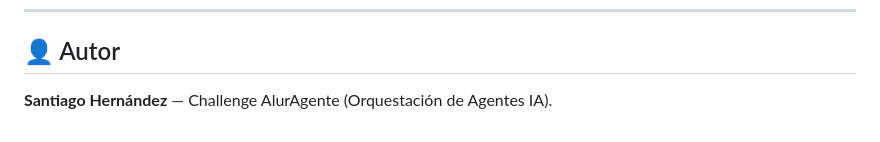
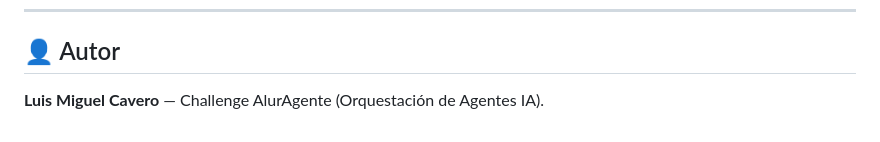
Before and after one commit to migcavero/chanlengerG10Alura, a Markdown page: README.md, the part around the change. GitHub-like rendering.

```diff
--- a/README.md
+++ b/README.md
@@ -198,4 +198,4 @@ Recordatorios, políticas y Cindy **identificándose como asistente digital (IA)
 
 ## 👤 Autor
 
-**Santiago Hernández** — Challenge AlurAgente (Orquestación de Agentes IA).
+**Luis Miguel Cavero** — Challenge AlurAgente (Orquestación de Agentes IA).
```
